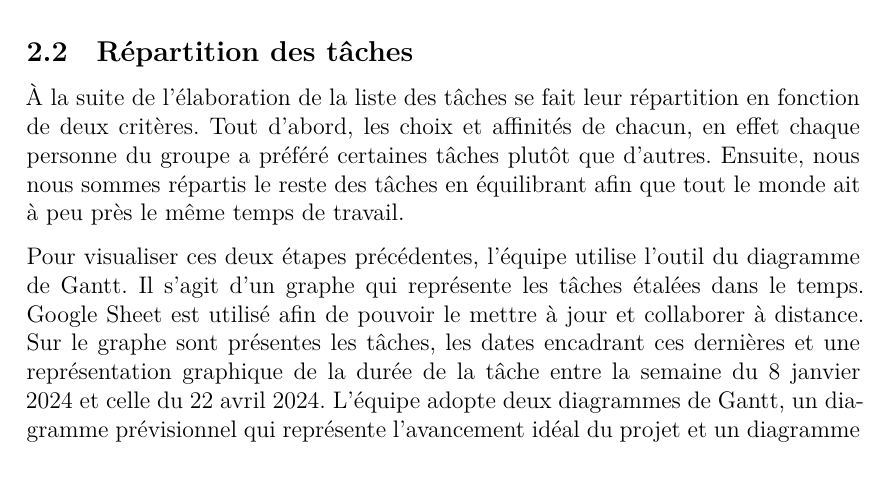
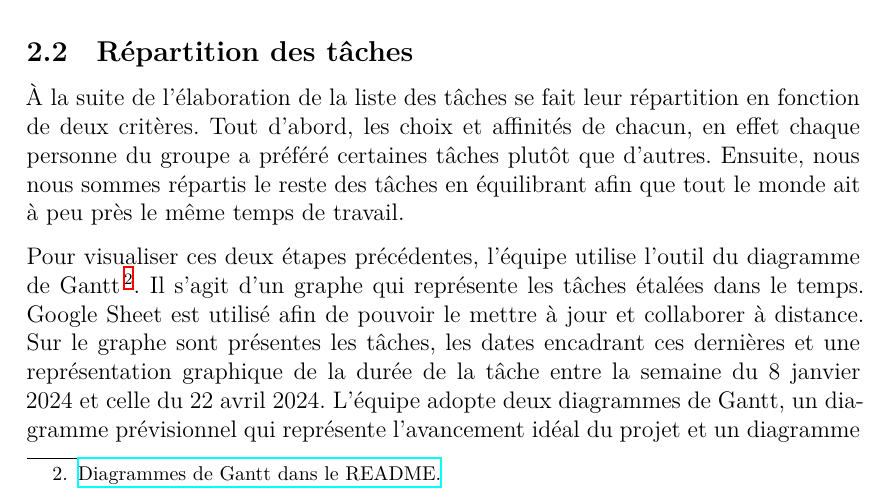
Before and after one commit to Arrween/Dig-and-Rush, a LaTeX document (doc/src/rapport.tex): part of page 5 of 21, cut so that both start at the same text. Compiled offline with XeLaTeX.

Commit message:
ajout de la note en bas de page qui renvoie aux diagrammes

```diff
--- a/doc/src/rapport.tex
+++ b/doc/src/rapport.tex
@@ -114,7 +114,7 @@ Le rapport et la soutenance sont réservés à la présentation du projet.
 Tout d’abord, les choix et affinités de chacun, en effet chaque personne du groupe a préféré certaines tâches plutôt que d’autres.
 Ensuite, nous nous sommes répartis le reste des tâches en équilibrant afin que tout le monde ait à peu près le même temps de travail.
 
-Pour visualiser ces deux étapes précédentes, l’équipe utilise l'outil du diagramme de Gantt.
+Pour visualiser ces deux étapes précédentes, l’équipe utilise l'outil du diagramme de Gantt\footnote{\href{https://github.com/idlusen/dig-and-rush/}{Diagrammes de Gantt dans le README.}}.
 Il s’agit d’un graphe qui représente les tâches étalées dans le temps.
 Google Sheet est utilisé afin de pouvoir le mettre à jour et collaborer à distance.
 Sur le graphe sont présentes les tâches, les dates encadrant ces dernières et une représentation graphique de la durée de la tâche entre la semaine du 8 janvier 2024 et celle du 22 avril 2024.
```
